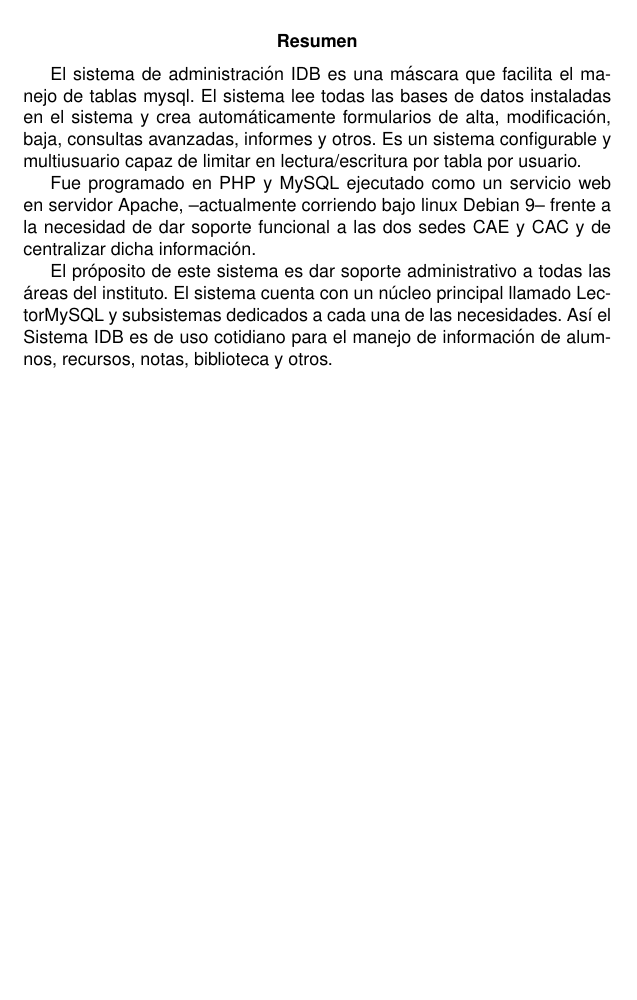
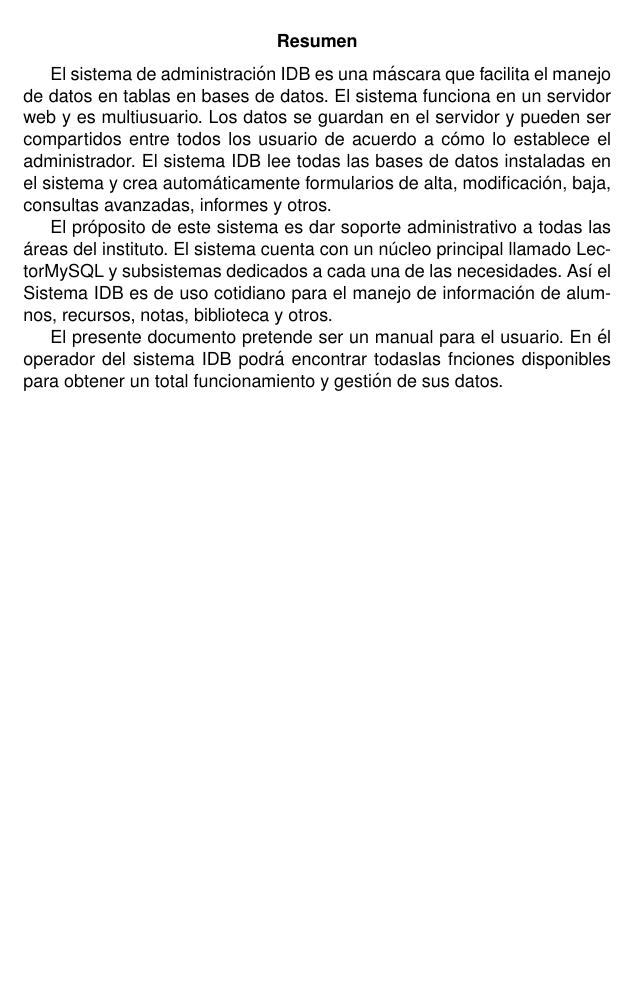
Before and after one commit to lr88/SistemaIDB, a LaTeX document (manualDelUsuarioIDB-v1.tex): part of page 1 of 8, cut so that both start at the same text, the shorter picture padded with empty space. Compiled offline with pdfLaTeX.

Commit message:
Modifiqué la introducción, ahora esmenos técnica y más apropiada para un manual de usuario.

```diff
--- a/manualDelUsuarioIDB-v1.tex
+++ b/manualDelUsuarioIDB-v1.tex
@@ -12,11 +12,11 @@
 
 \begin{document}
 \maketitle
-\abstract{El sistema de administración IDB es una máscara que facilita el manejo de tablas mysql. El sistema lee todas las bases de datos instaladas en el sistema y crea automáticamente formularios de alta, modificación, baja, consultas avanzadas, informes y otros. Es un sistema configurable y multiusuario capaz de limitar en lectura/escritura por tabla por usuario.
-
-Fue programado en PHP y MySQL ejecutado como un servicio web en servidor Apache, --actualmente corriendo bajo linux Debian 9-- frente a la necesidad de dar soporte funcional a las dos sedes CAE y CAC y de centralizar dicha información.
+\abstract{El sistema de administración IDB es una máscara que facilita el manejo de datos en tablas en bases de datos. El sistema funciona en un servidor web y es multiusuario. Los datos se guardan en el servidor y pueden ser compartidos entre todos los usuario de acuerdo a cómo lo establece el administrador. El sistema IDB lee todas las bases de datos instaladas en el sistema y crea automáticamente formularios de alta, modificación, baja, consultas avanzadas, informes y otros.
 
 El próposito de este sistema es dar soporte administrativo a todas las áreas del instituto. El sistema cuenta con un núcleo principal llamado LectorMySQL y subsistemas dedicados a cada una de las necesidades. Así el Sistema IDB es de uso cotidiano para el manejo de información de alumnos, recursos, notas, biblioteca y otros.
+
+El presente documento pretende ser un manual para el usuario. En él operador del sistema IDB podrá encontrar todaslas fnciones disponibles para obtener un total funcionamiento y gestión de sus datos.
 }
 
 \clearpage
```
